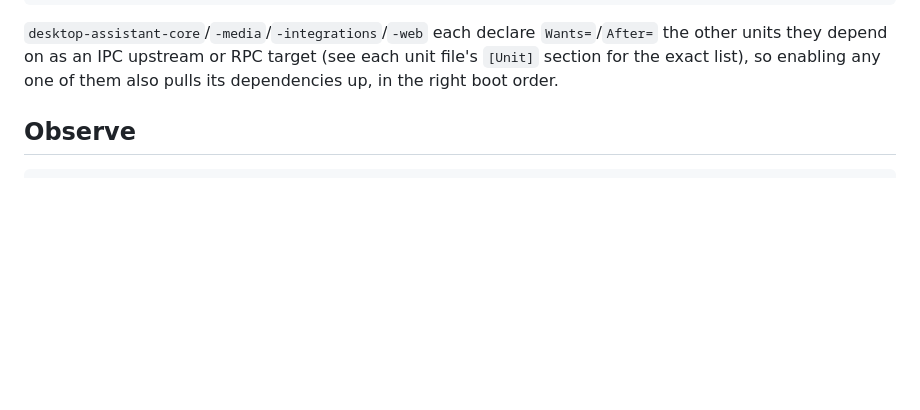
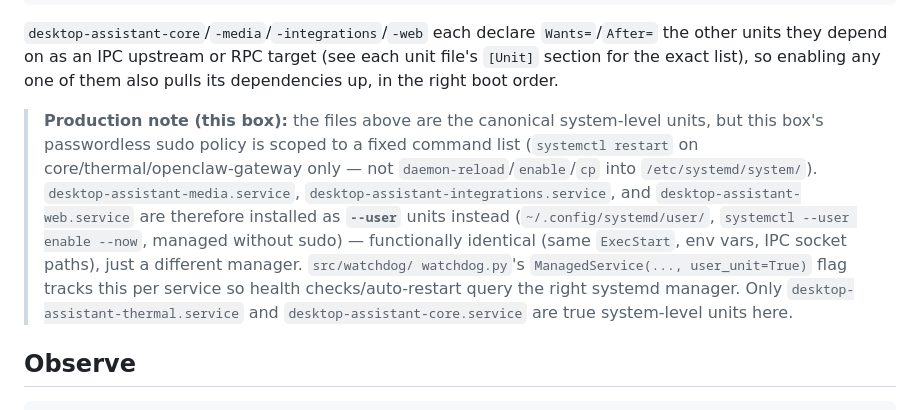
Before and after one commit to mazum01/desktop-assistant, a Markdown page: services/systemd/README.md, the part around the change. Drawn GitHub-style; blank space fills up the shorter version.

```diff
--- a/services/systemd/README.md
+++ b/services/systemd/README.md
@@ -41,6 +41,20 @@ sudo systemctl enable --now desktop-assistant-web.service
 target (see each unit file's `[Unit]` section for the exact list), so
 enabling any one of them also pulls its dependencies up, in the right boot
 order.
+
+> **Production note (this box):** the files above are the canonical
+> system-level units, but this box's passwordless sudo policy is scoped to
+> a fixed command list (`systemctl restart` on core/thermal/openclaw-gateway
+> only — not `daemon-reload`/`enable`/`cp` into `/etc/systemd/system/`).
+> `desktop-assistant-media.service`, `desktop-assistant-integrations.service`,
+> and `desktop-assistant-web.service` are therefore installed as **`--user`**
+> units instead (`~/.config/systemd/user/`, `systemctl --user enable --now`,
+> managed without sudo) — functionally identical (same `ExecStart`, env
+> vars, IPC socket paths), just a different manager. `src/watchdog/
+> watchdog.py`'s `ManagedService(..., user_unit=True)` flag tracks this per
+> service so health checks/auto-restart query the right systemd manager.
+> Only `desktop-assistant-thermal.service` and `desktop-assistant-core.service`
+> are true system-level units here.
 
 ## Observe
 
```
Also changed, not shown: docs/architecture/PROCESS_ISOLATION_PROPOSAL.md (+52 -24 lines).
